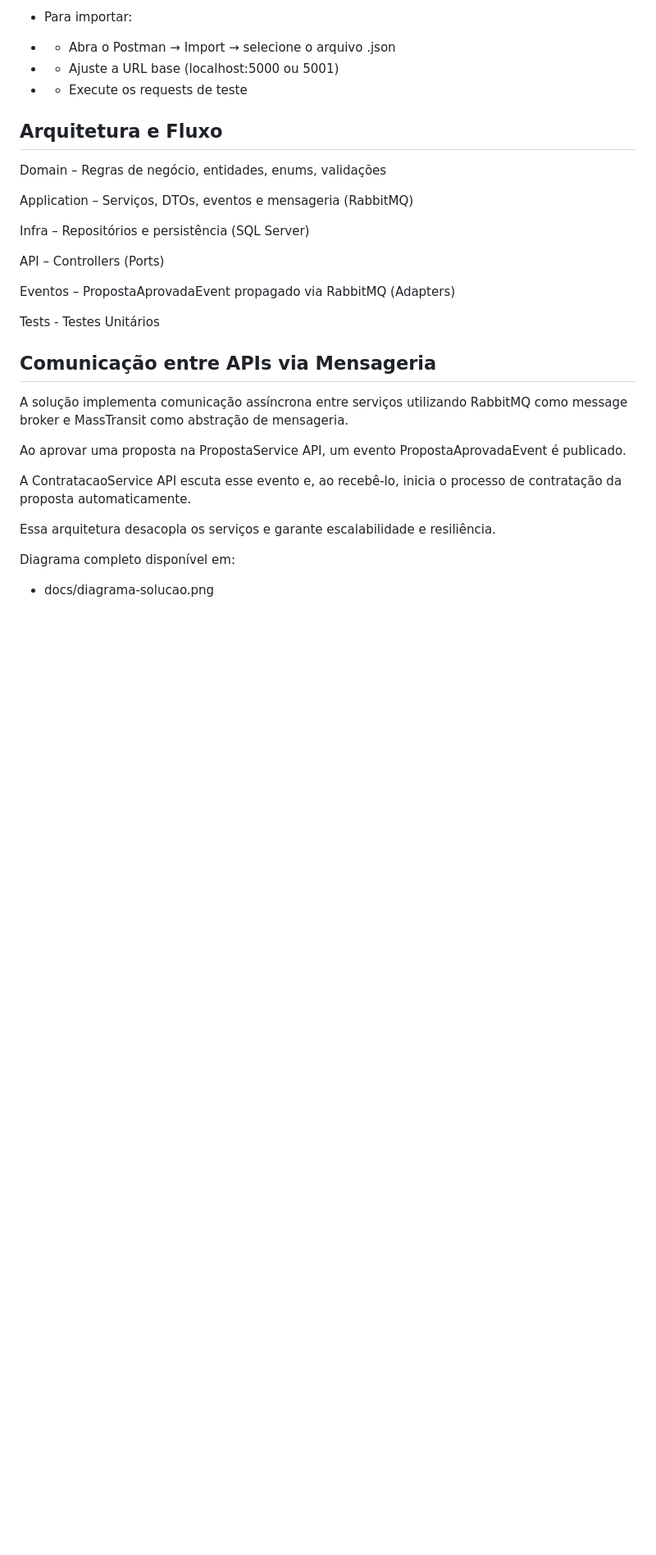
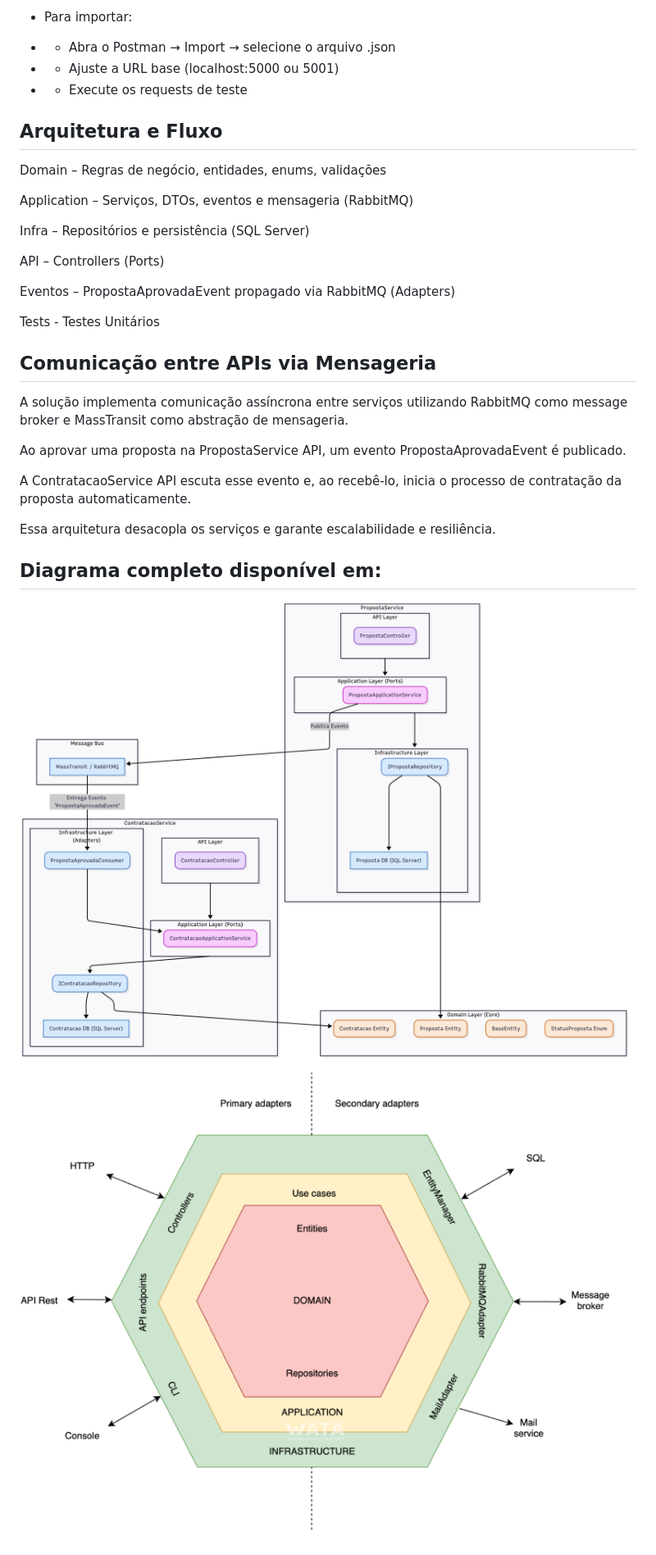
Before and after one commit to MarcioVRED/testetecnico-INDT, a Markdown page: README.md, the part around the change. Shown: that part at 82% size. Drawn GitHub-style; pictures changed too: docs/diagramaHexagonalExemplo.png (added); blank space fills up the shorter version.

Commit message:
fix:Ajuste README.

```diff
--- a/README.md
+++ b/README.md
@@ -148,6 +148,8 @@ Essa arquitetura desacopla os serviços e garante escalabilidade e resiliência.
 
 
 
-Diagrama completo disponível em:
+## Diagrama completo disponível em:
 
-- docs/diagrama-solucao.png
+![Diagrama da Solução](docs/diagrama-solucao.png)
+
+![Exemplo Hexagonal](docs/diagramaHexagonalExemplo.png)
```
